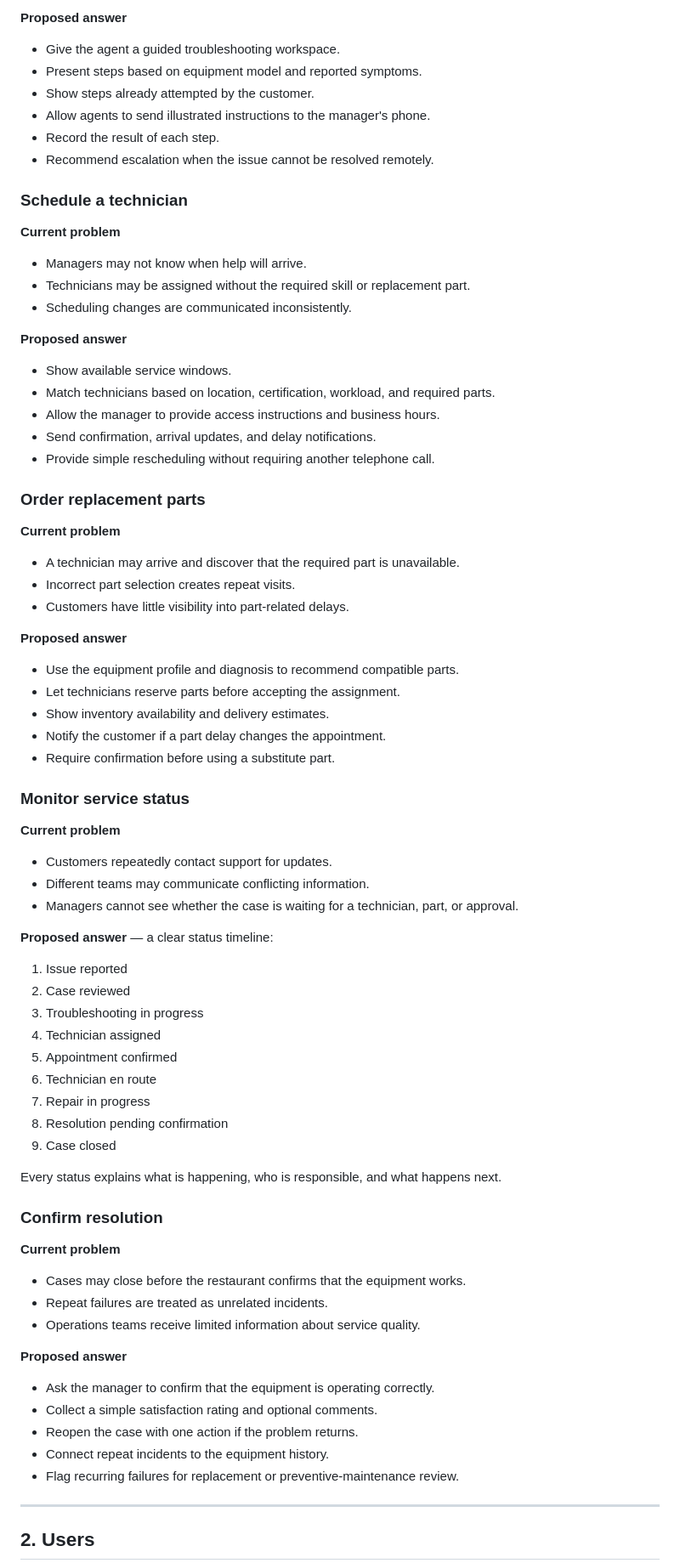
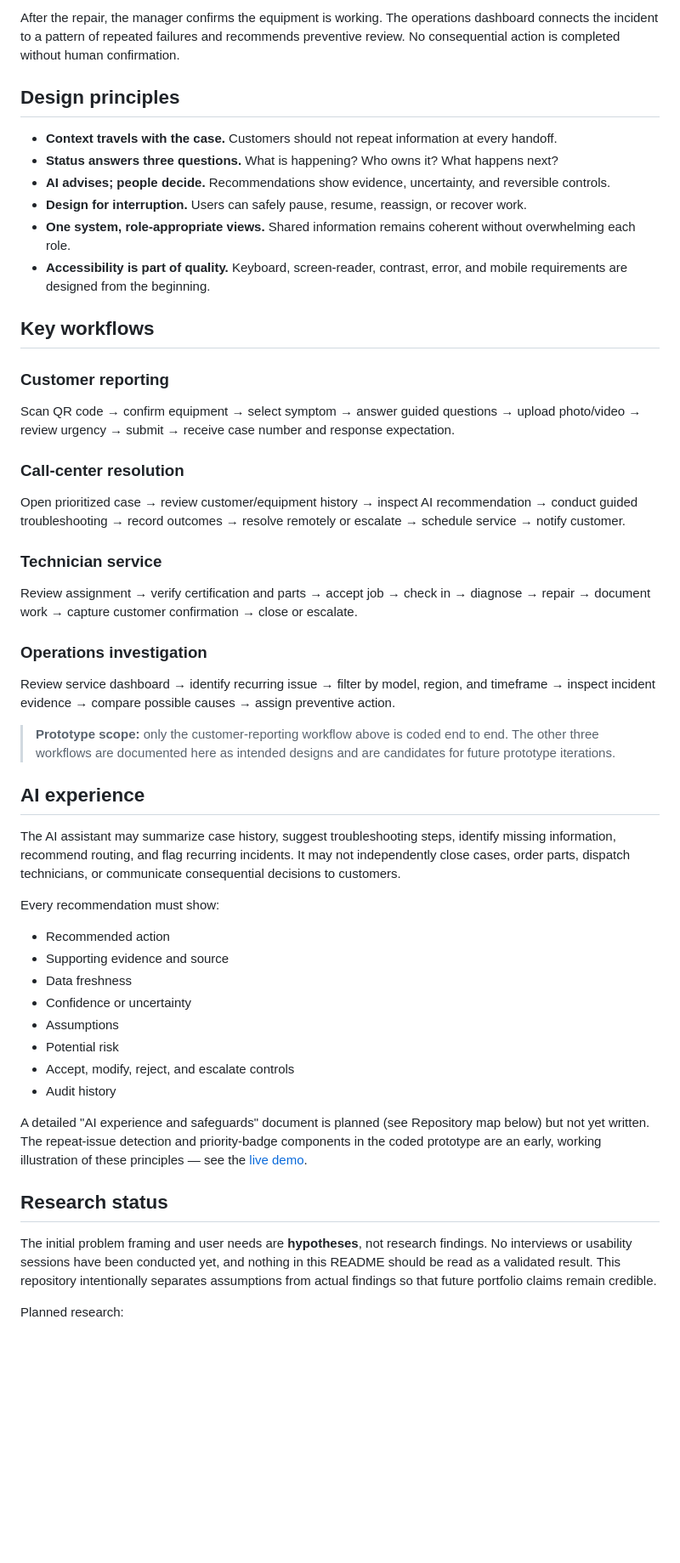
Before and after one commit to afiesdesigns-collab/ServeSync, a Markdown page: README.md, the part around one of its changes. Shown at 85% size. Drawn GitHub-style; blank space fills up the shorter version.

Commit message:
Expand README to ServeSync AI ecosystem case study

```diff
--- a/README.md
+++ b/README.md
@@ -66,76 +49,51 @@ When beverage equipment fails, the service experience is fragmented across telep
 
-**Proposed answer**
-- Give the agent a guided troubleshooting workspace.
-- Present steps based on equipment model and reported symptoms.
-- Show steps already attempted by the customer.
-- Allow agents to send illustrated instructions to the manager's phone.
-- Record the result of each step.
-- Recommend escalation when the issue cannot be resolved remotely.
+After the repair, the manager confirms the equipment is working. The operations dashboard connects the incident to a pattern of repeated failures and recommends preventive review. No consequential action is completed without human confirmation.
 
-### Schedule a technician
+## Design principles
 
-**Current problem**
-- Managers may not know when help will arrive.
-- Technicians may be assigned without the required skill or replacement part.
-- Scheduling changes are communicated inconsistently.
+- **Context travels with the case.** Customers should not repeat information at every handoff.
+- **Status answers three questions.** What is happening? Who owns it? What happens next?
+- **AI advises; people decide.** Recommendations show evidence, uncertainty, and reversible controls.
+- **Design for interruption.** Users can safely pause, resume, reassign, or recover work.
+- **One system, role-appropriate views.** Shared information remains coherent without overwhelming each role.
+- **Accessibility is part of quality.** Keyboard, screen-reader, contrast, error, and mobile requirements are designed from the beginning.
 
-**Proposed answer**
-- Show available service windows.
-- Match technicians based on location, certification, workload, and required parts.
-- Allow the manager to provide access instructions and business hours.
-- Send confirmation, arrival updates, and delay notifications.
-- Provide simple rescheduling without requiring another telephone call.
+## Key workflows
 
-### Order replacement parts
+### Customer reporting
+Scan QR code → confirm equipment → select symptom → answer guided questions → upload photo/video → review urgency → submit → receive case number and response expectation.
 
-**Current problem**
-- A technician may arrive and discover that the required part is unavailable.
-- Incorrect part selection creates repeat visits.
-- Customers have little visibility into part-related delays.
+### Call-center resolution
+Open prioritized case → review customer/equipment history → inspect AI recommendation → conduct guided troubleshooting → record outcomes → resolve remotely or escalate → schedule service → notify customer.
 
-**Proposed answer**
-- Use the equipment profile and diagnosis to recommend compatible parts.
-- Let technicians reserve parts before accepting the assignment.
-- Show inventory availability and delivery estimates.
-- Notify the customer if a part delay changes the appointment.
-- Require confirmation before using a substitute part.
+### Technician service
+Review assignment → verify certification and parts → accept job → check in → diagnose → repair → document work → capture customer confirmation → close or escalate.
 
-### Monitor service status
+### Operations investigation
+Review service dashboard → identify recurring issue → filter by model, region, and timeframe → inspect incident evidence → compare possible causes → assign preventive action.
 
-**Current problem**
-- Customers repeatedly contact support for updates.
-- Different teams may communicate conflicting information.
-- Managers cannot see whether the case is waiting for a technician, part, or approval.
+> **Prototype scope:** only the customer-reporting workflow above is coded end to end. The other three workflows are documented here as intended designs and are candidates for future prototype iterations.
 
-**Proposed answer** — a clear status timeline:
+## AI experience
 
-1. Issue reported
-2. Case reviewed
-3. Troubleshooting in progress
-4. Technician assigned
-5. Appointment confirmed
-6. Technician en route
-7. Repair in progress
-8. Resolution pending confirmation
-9. Case closed
+The AI assistant may summarize case history, suggest troubleshooting steps, identify missing information, recommend routing, and flag recurring incidents. It may not independently close cases, order parts, dispatch technicians, or communicate consequential decisions to customers.
 
-Every status explains what is happening, who is responsible, and what happens next.
+Every recommendation must show:
 
-### Confirm resolution
+- Recommended action
+- Supporting evidence and source
+- Data freshness
+- Confidence or uncertainty
+- Assumptions
+- Potential risk
+- Accept, modify, reject, and escalate controls
+- Audit history
 
-**Current problem**
-- Cases may close before the restaurant confirms that the equipment works.
-- Repeat failures are treated as unrelated incidents.
-- Operations teams receive limited information about service quality.
+A detailed "AI experience and safeguards" document is planned (see Repository map below) but not yet written. The repeat-issue detection and priority-badge components in the coded prototype are an early, working illustration of these principles — see the [live demo](https://afiesdesigns-collab.github.io/ServeSync/).
 
-**Proposed answer**
-- Ask the manager to confirm that the equipment is operating correctly.
-- Collect a simple satisfaction rating and optional comments.
-- Reopen the case with one action if the problem returns.
-- Connect repeat incidents to the equipment history.
-- Flag recurring failures for replacement or preventive-maintenance review.
+## Research status
 
----
+The initial problem framing and user needs are **hypotheses**, not research findings. No interviews or usability sessions have been conducted yet, and nothing in this README should be read as a validated result. This repository intentionally separates assumptions from actual findings so that future portfolio claims remain credible.
 
-## 2. Users
+Planned research:
 
```
Also changed, not shown: other parts of README.md (+68 -212 lines).
